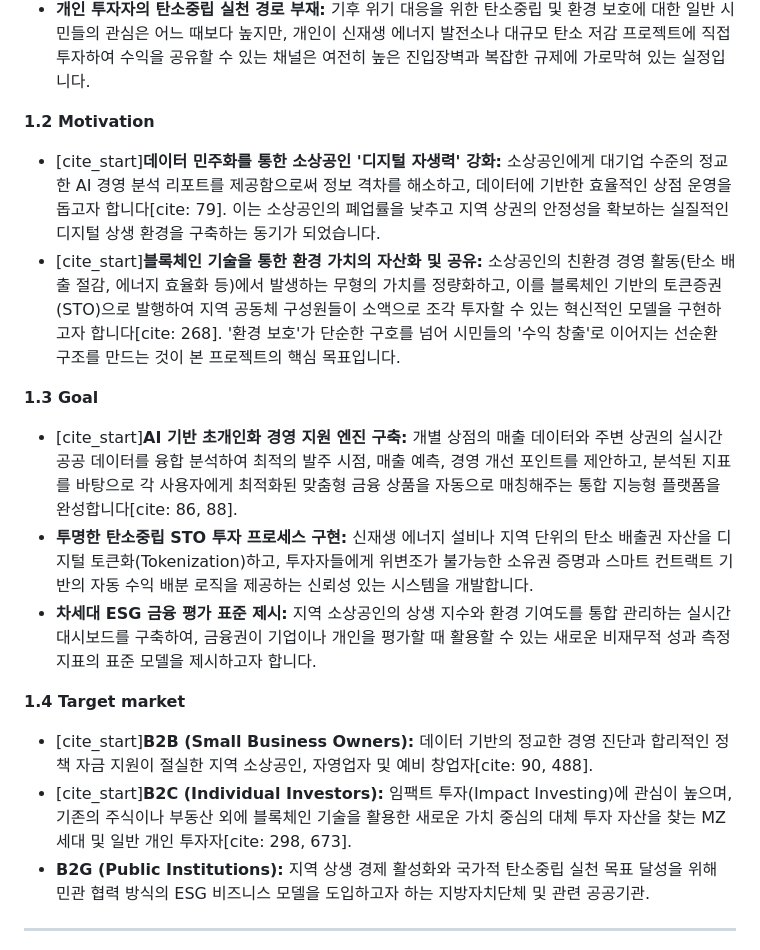
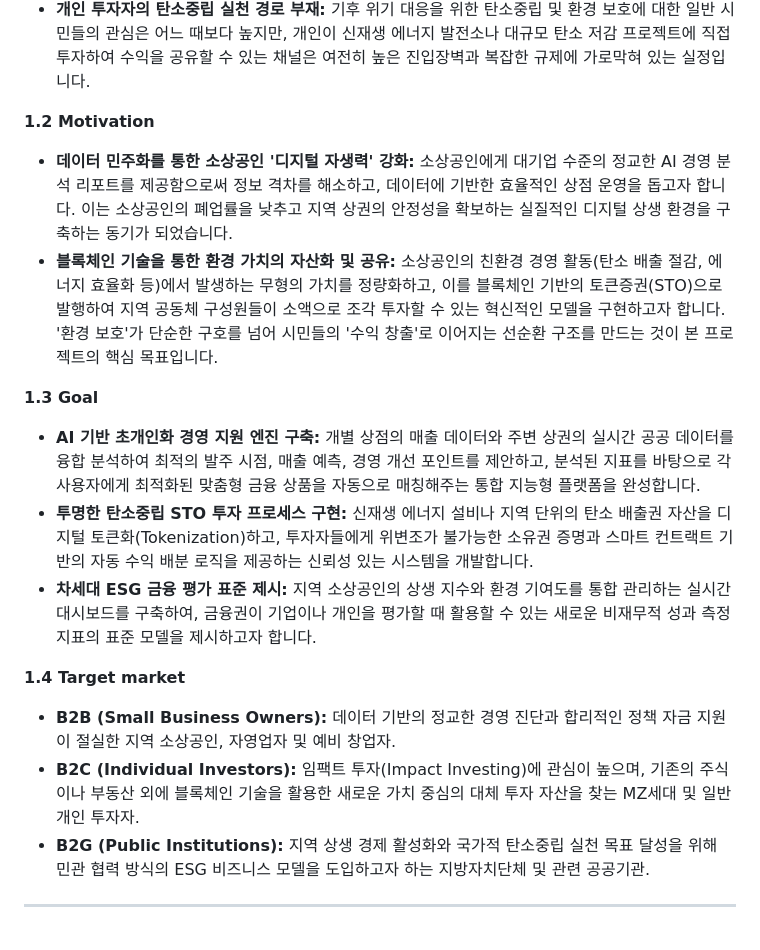
Before and after one commit to BioCode67/Eco-Biz-Connect, a Markdown page: Conceptualization_[22311898_김주형].md, the part around one of its changes. GitHub-like rendering.

```diff
--- a/Conceptualization_[22311898_김주형].md
+++ b/Conceptualization_[22311898_김주형].md
@@ -41,17 +86,17 @@
 * **개인 투자자의 탄소중립 실천 경로 부재:** 기후 위기 대응을 위한 탄소중립 및 환경 보호에 대한 일반 시민들의 관심은 어느 때보다 높지만, 개인이 신재생 에너지 발전소나 대규모 탄소 저감 프로젝트에 직접 투자하여 수익을 공유할 수 있는 채널은 여전히 높은 진입장벽과 복잡한 규제에 가로막혀 있는 실정입니다.
 
 **1.2 Motivation**
-* [cite_start]**데이터 민주화를 통한 소상공인 '디지털 자생력' 강화:** 소상공인에게 대기업 수준의 정교한 AI 경영 분석 리포트를 제공함으로써 정보 격차를 해소하고, 데이터에 기반한 효율적인 상점 운영을 돕고자 합니다[cite: 79]. 이는 소상공인의 폐업률을 낮추고 지역 상권의 안정성을 확보하는 실질적인 디지털 상생 환경을 구축하는 동기가 되었습니다.
-* [cite_start]**블록체인 기술을 통한 환경 가치의 자산화 및 공유:** 소상공인의 친환경 경영 활동(탄소 배출 절감, 에너지 효율화 등)에서 발생하는 무형의 가치를 정량화하고, 이를 블록체인 기반의 토큰증권(STO)으로 발행하여 지역 공동체 구성원들이 소액으로 조각 투자할 수 있는 혁신적인 모델을 구현하고자 합니다[cite: 268]. '환경 보호'가 단순한 구호를 넘어 시민들의 '수익 창출'로 이어지는 선순환 구조를 만드는 것이 본 프로젝트의 핵심 목표입니다.
+* **데이터 민주화를 통한 소상공인 '디지털 자생력' 강화:** 소상공인에게 대기업 수준의 정교한 AI 경영 분석 리포트를 제공함으로써 정보 격차를 해소하고, 데이터에 기반한 효율적인 상점 운영을 돕고자 합니다. 이는 소상공인의 폐업률을 낮추고 지역 상권의 안정성을 확보하는 실질적인 디지털 상생 환경을 구축하는 동기가 되었습니다.
+* **블록체인 기술을 통한 환경 가치의 자산화 및 공유:** 소상공인의 친환경 경영 활동(탄소 배출 절감, 에너지 효율화 등)에서 발생하는 무형의 가치를 정량화하고, 이를 블록체인 기반의 토큰증권(STO)으로 발행하여 지역 공동체 구성원들이 소액으로 조각 투자할 수 있는 혁신적인 모델을 구현하고자 합니다. '환경 보호'가 단순한 구호를 넘어 시민들의 '수익 창출'로 이어지는 선순환 구조를 만드는 것이 본 프로젝트의 핵심 목표입니다.
 
 **1.3 Goal**
-* [cite_start]**AI 기반 초개인화 경영 지원 엔진 구축:** 개별 상점의 매출 데이터와 주변 상권의 실시간 공공 데이터를 융합 분석하여 최적의 발주 시점, 매출 예측, 경영 개선 포인트를 제안하고, 분석된 지표를 바탕으로 각 사용자에게 최적화된 맞춤형 금융 상품을 자동으로 매칭해주는 통합 지능형 플랫폼을 완성합니다[cite: 86, 88].
+* **AI 기반 초개인화 경영 지원 엔진 구축:** 개별 상점의 매출 데이터와 주변 상권의 실시간 공공 데이터를 융합 분석하여 최적의 발주 시점, 매출 예측, 경영 개선 포인트를 제안하고, 분석된 지표를 바탕으로 각 사용자에게 최적화된 맞춤형 금융 상품을 자동으로 매칭해주는 통합 지능형 플랫폼을 완성합니다.
 * **투명한 탄소중립 STO 투자 프로세스 구현:** 신재생 에너지 설비나 지역 단위의 탄소 배출권 자산을 디지털 토큰화(Tokenization)하고, 투자자들에게 위변조가 불가능한 소유권 증명과 스마트 컨트랙트 기반의 자동 수익 배분 로직을 제공하는 신뢰성 있는 시스템을 개발합니다.
 * **차세대 ESG 금융 평가 표준 제시:** 지역 소상공인의 상생 지수와 환경 기여도를 통합 관리하는 실시간 대시보드를 구축하여, 금융권이 기업이나 개인을 평가할 때 활용할 수 있는 새로운 비재무적 성과 측정 지표의 표준 모델을 제시하고자 합니다.
 
 **1.4 Target market**
-* [cite_start]**B2B (Small Business Owners):** 데이터 기반의 정교한 경영 진단과 합리적인 정책 자금 지원이 절실한 지역 소상공인, 자영업자 및 예비 창업자[cite: 90, 488].
-* [cite_start]**B2C (Individual Investors):** 임팩트 투자(Impact Investing)에 관심이 높으며, 기존의 주식이나 부동산 외에 블록체인 기술을 활용한 새로운 가치 중심의 대체 투자 자산을 찾는 MZ세대 및 일반 개인 투자자[cite: 298, 673].
+* **B2B (Small Business Owners):** 데이터 기반의 정교한 경영 진단과 합리적인 정책 자금 지원이 절실한 지역 소상공인, 자영업자 및 예비 창업자.
+* **B2C (Individual Investors):** 임팩트 투자(Impact Investing)에 관심이 높으며, 기존의 주식이나 부동산 외에 블록체인 기술을 활용한 새로운 가치 중심의 대체 투자 자산을 찾는 MZ세대 및 일반 개인 투자자.
 * **B2G (Public Institutions):** 지역 상생 경제 활성화와 국가적 탄소중립 실천 목표 달성을 위해 민관 협력 방식의 ESG 비즈니스 모델을 도입하고자 하는 지방자치단체 및 관련 공공기관.
 
 ---
```
Also changed, not shown: other parts of Conceptualization_[22311898_김주형].md (+47 -2 lines).
